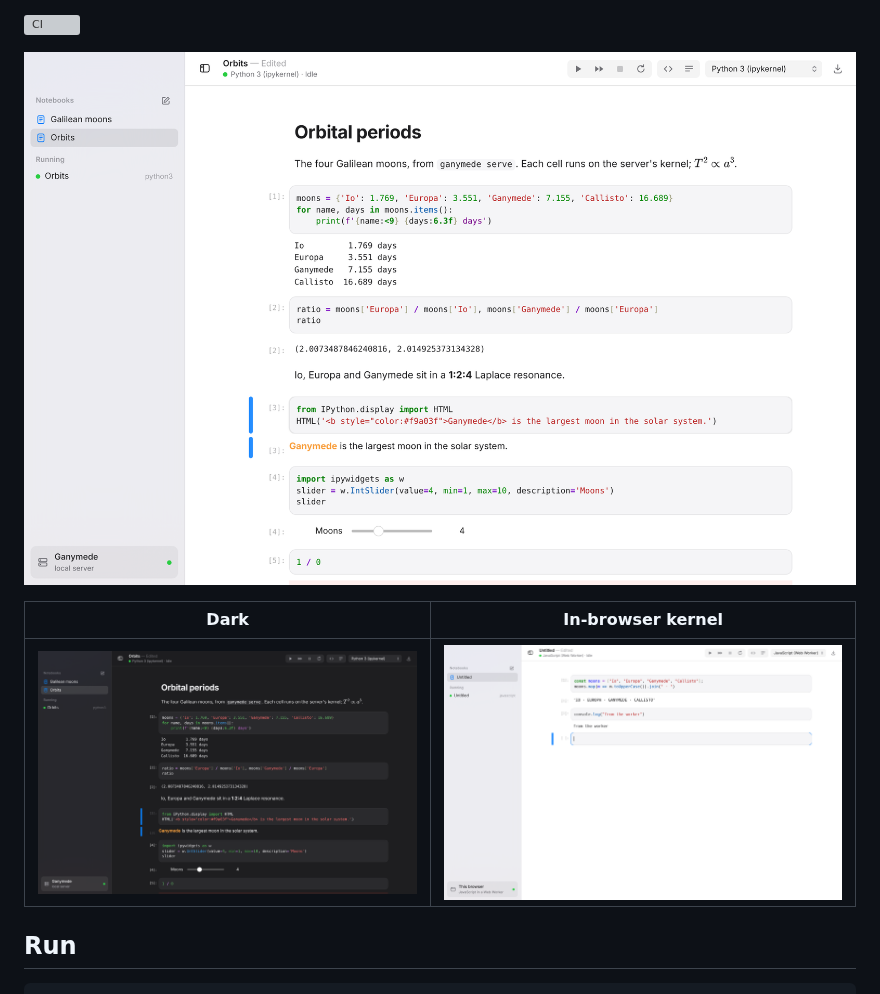
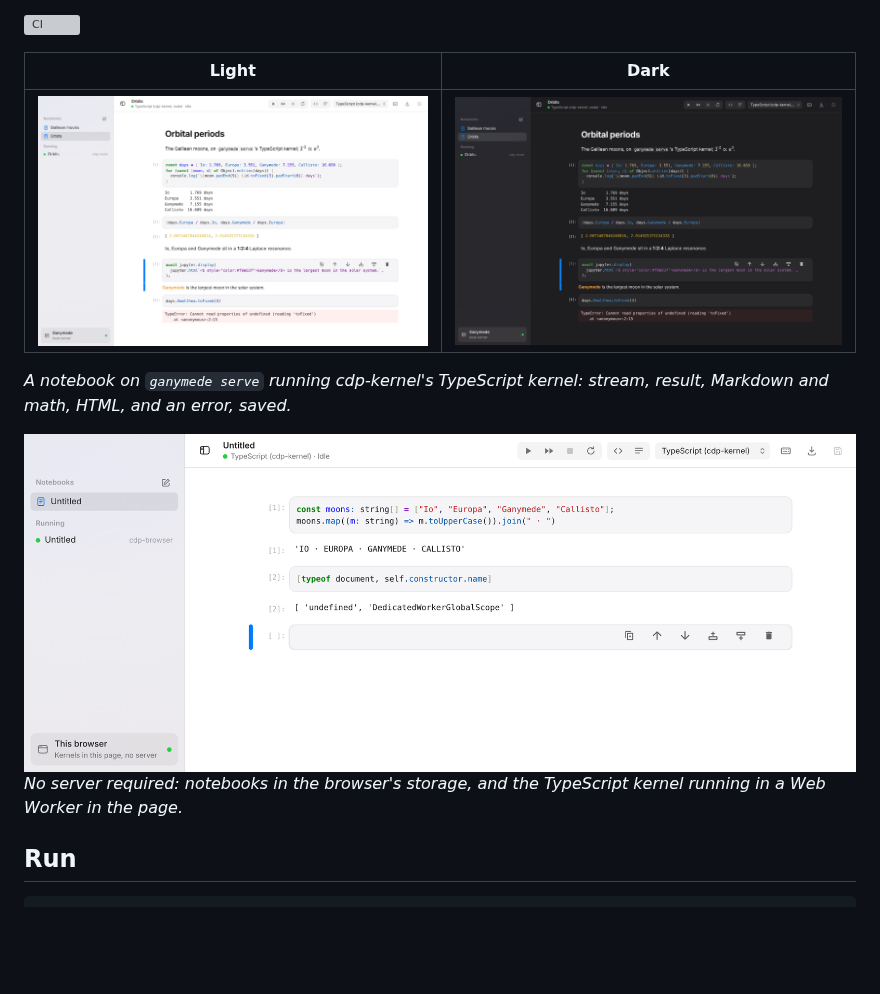
Before and after one commit to tlockney/ganymede-ui, a Markdown page: README.md, the part around the change. Drawn GitHub-style; pictures changed too: screenshots/browser-kernel-light.png, screenshots/notebook-dark.png, screenshots/notebook-light.png; blank space fills up the shorter version; grey boxes are pictures that could not be loaded.

```diff
--- a/README.md
+++ b/README.md
@@ -13,11 +13,18 @@ its history.
 
 [![CI](https://github.com/tlockney/ganymede-ui/actions/workflows/ci.yml/badge.svg)](https://github.com/tlockney/ganymede-ui/actions/workflows/ci.yml)
 
-![Notebook on Ganymede, light](screenshots/notebook-light.png)
+| Light                                                                                                                                                                                                                                          | Dark                                                                        |
+| ---------------------------------------------------------------------------------------------------------------------------------------------------------------------------------------------------------------------------------------------- | --------------------------------------------------------------------------- |
+| ![A TypeScript notebook on ganymede serve, light: console output, an array result, Markdown with math, HTML output, and a TypeError with its stack trace. The sidebar lists notebooks and the running kernel.](screenshots/notebook-light.png) | ![The same notebook in the dark appearance.](screenshots/notebook-dark.png) |
 
-| Dark                                   | In-browser kernel                                          |
-| -------------------------------------- | ---------------------------------------------------------- |
-| ![Dark](screenshots/notebook-dark.png) | ![Web Worker kernel](screenshots/browser-kernel-light.png) |
+_A notebook on `ganymede serve` running cdp-kernel's TypeScript kernel: stream, result, Markdown and math, HTML, and an error, saved._
+
+<picture>
+  <source media="(prefers-color-scheme: dark)" srcset="screenshots/browser-kernel-dark.png">
+  <img alt="The app connected to &quot;This browser&quot; with no server: a new notebook whose TypeScript cells ran in the page, the second showing typeof document is undefined and the global scope is DedicatedWorkerGlobalScope." src="screenshots/browser-kernel-light.png">
+</picture>
+
+_No server required: notebooks in the browser's storage, and the TypeScript kernel running in a Web Worker in the page._
 
 ## Run
 
```
Also changed, not shown: docs/notes/2026-10-19-screenshots.md (added, +24 -0 lines), screenshots/browser-kernel-dark.png (added), screenshots/empty-light.png (deleted), 8 other files.
